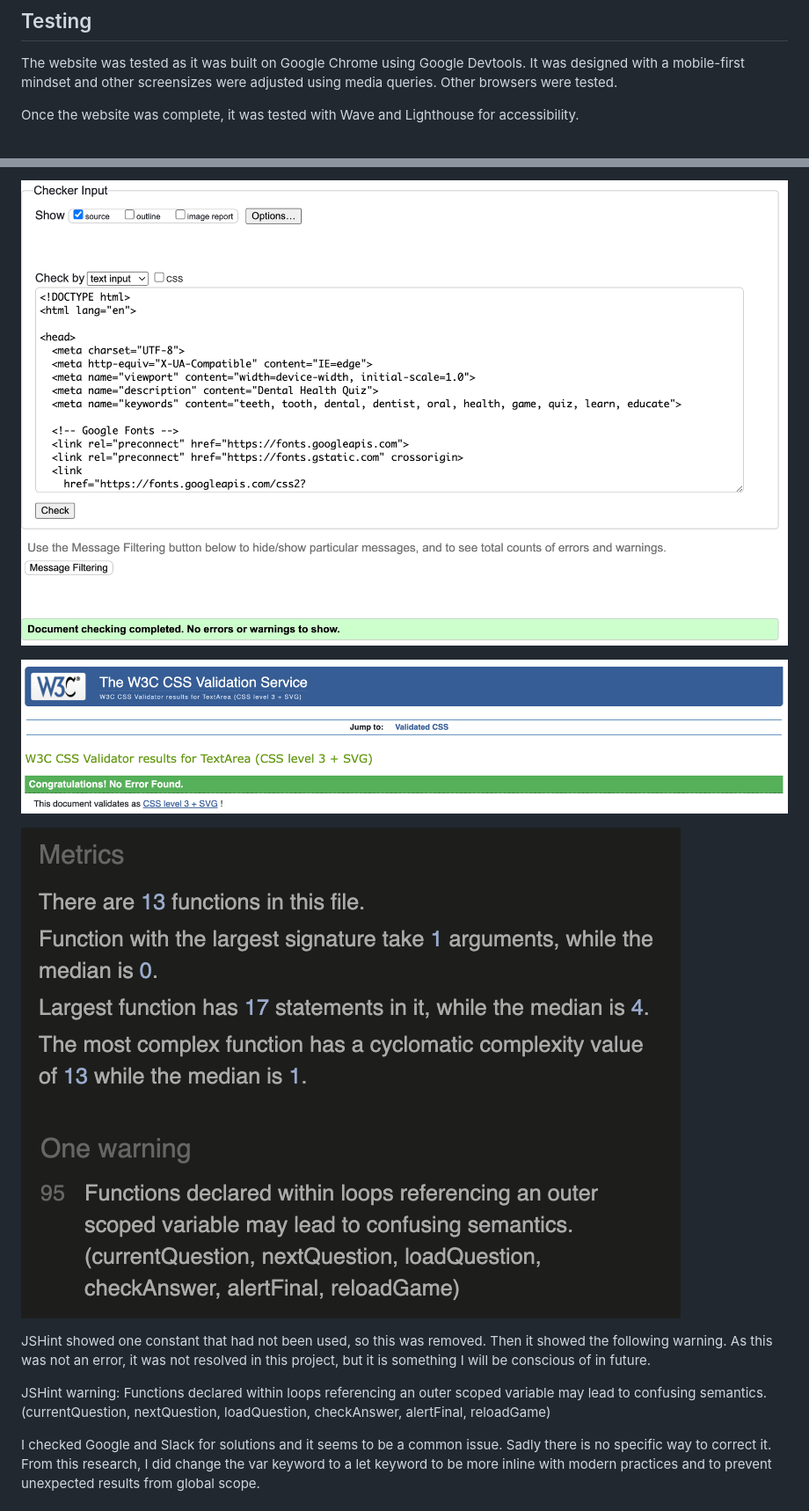
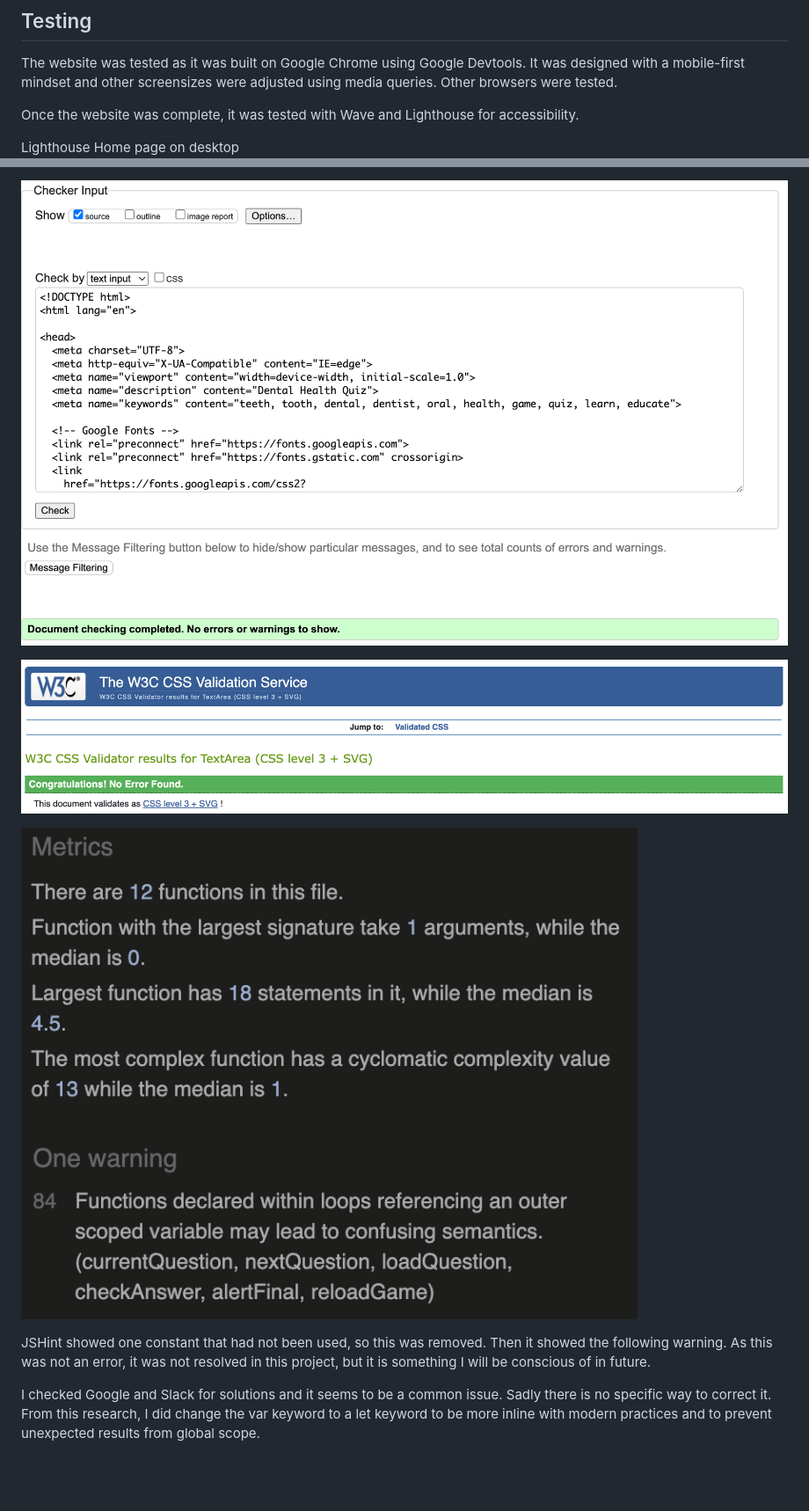
Before and after one commit to kellie-cat/dental-quiz, a Markdown page: README.md, 2 parts joined by grey strips. Shown: that part at 88% size. Rendered like a GitHub page; pictures changed too: docs/pp2-javascipt-validation.png (deleted), docs/pp2-javascript-validation.png (added); blank space fills up the shorter version.

Commit message:
Add final Javascript validation

```diff
--- a/README.md
+++ b/README.md
@@ -285,5 +285,6 @@ The website was tested as it was built on Google Chrome using Google Devtools. I
 
 Once the website was complete, it was tested with Wave and Lighthouse for accessibility.
 
+Lighthouse Home page on desktop
 ![Lighthouse Home page on desktop](docs/pp2-lighthouse-index-desktop.png "Lighthouse Home page on desktop")
 
@@ -303,11 +307,8 @@ The relevant validators were used to check all of the HTML, CSS and JavaScript o
 
-![JavaScript](docs/pp2-javascipt-validation.png "JavaScript validation")
+![JavaScript validation](docs/pp2-javascript-validation.png "JavaScript validation")
 
 JSHint showed one constant that had not been used, so this was removed.
 Then it showed the following warning. As this was not an error, it was not resolved in this project, but it is something I will be conscious of in future.
-
-JSHint warning:
-Functions declared within loops referencing an outer scoped variable may lead to confusing semantics. (currentQuestion, nextQuestion, loadQuestion, checkAnswer, alertFinal, reloadGame)
 
 I checked Google and Slack for solutions and it seems to be a common issue. Sadly there is no specific way to correct it. From this research, I did change the var keyword to a let keyword to be more inline with modern practices and to prevent unexpected results from global scope.
 
```
Also changed, not shown: other parts of README.md (+24 -21 lines).
